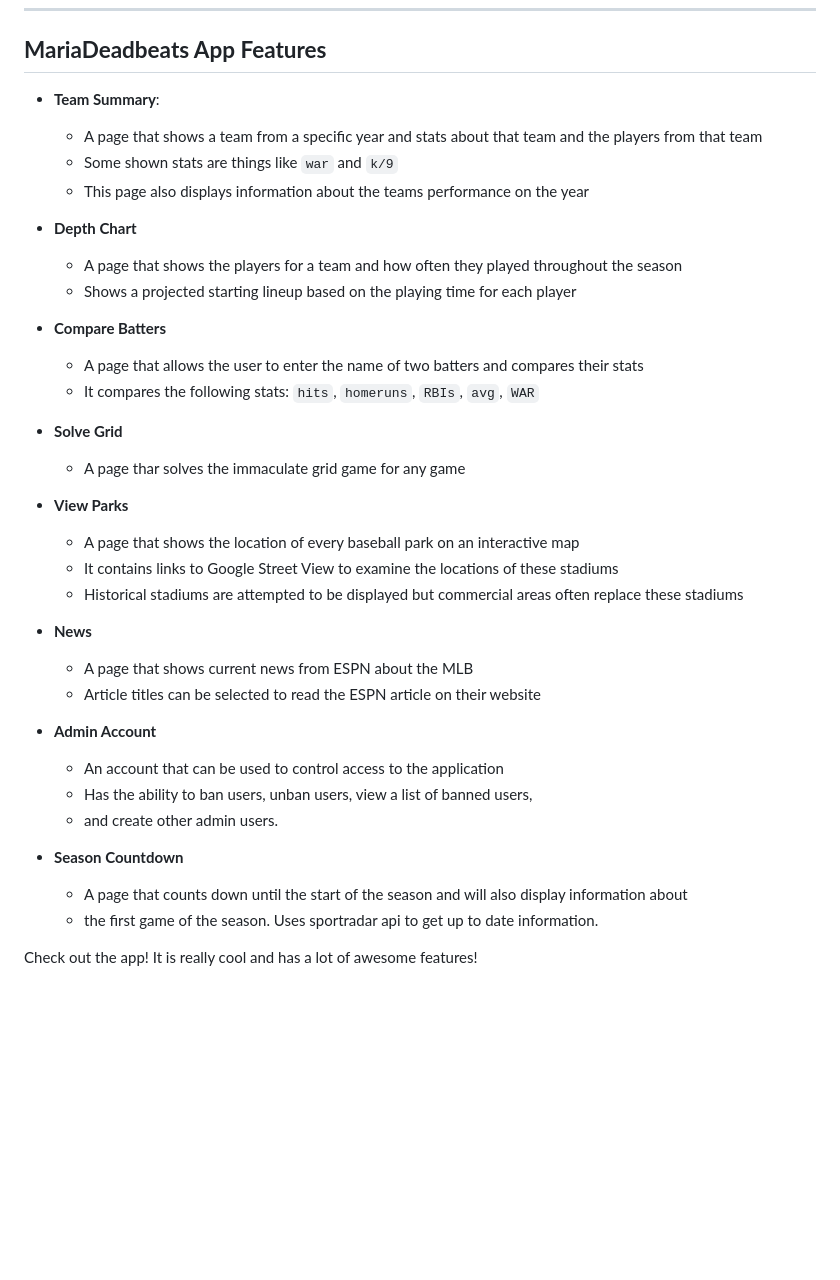
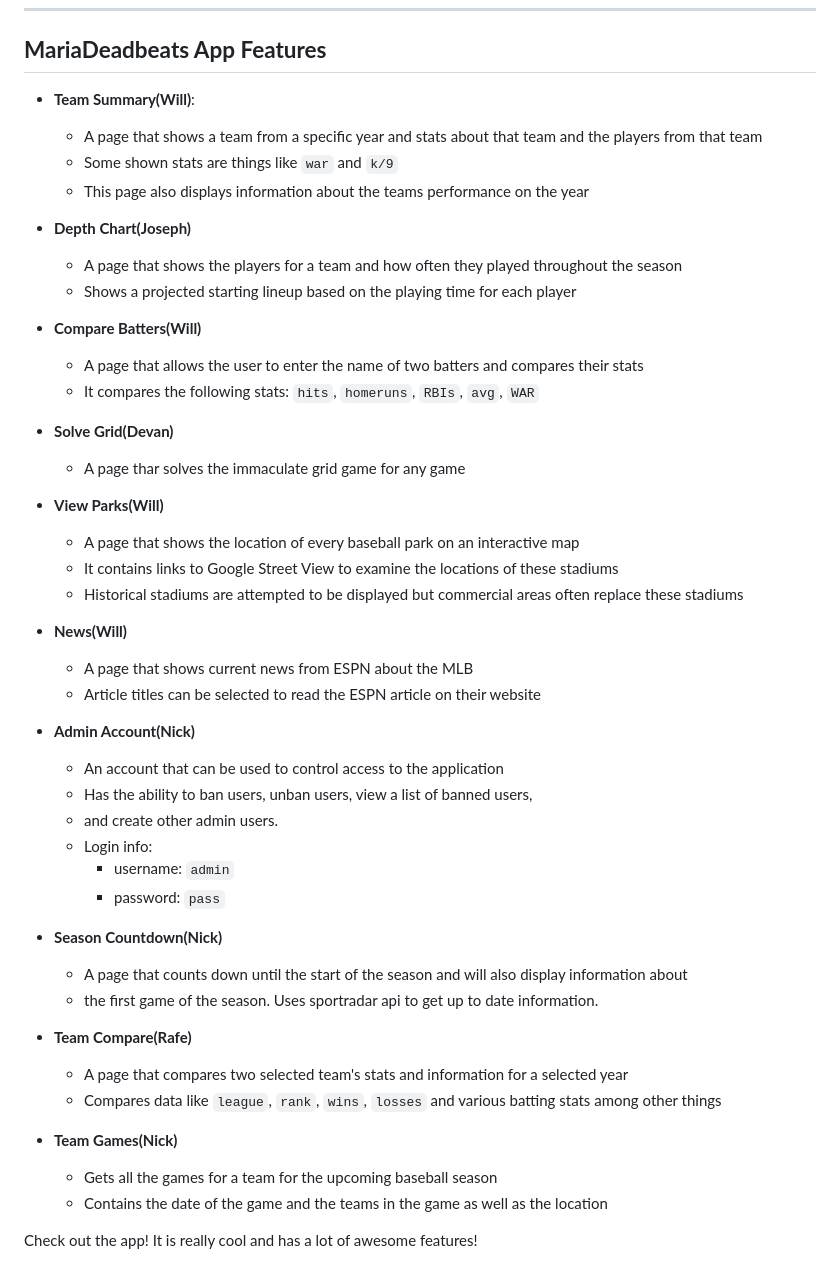
Before and after one commit to willclo1/MariaDeadbeatsSite, a Markdown page: README.md, the part around the change. Drawn GitHub-style; blank space fills up the shorter version.

```diff
--- a/README.md
+++ b/README.md
@@ -118,38 +118,49 @@
 
 ## **MariaDeadbeats App Features**
 
-- **Team Summary**:
+- **Team Summary(Will)**:
    - A page that shows a team from a specific year and stats about that team and the players from that team
    - Some shown stats are things like `war` and `k/9`
    - This page also displays information about the teams performance on the year
 
-- **Depth Chart**
+- **Depth Chart(Joseph)**
   - A page that shows the players for a team and how often they played throughout the season
   - Shows a projected starting lineup based on the playing time for each player
 
- - **Compare Batters**
+ - **Compare Batters(Will)**
    - A page that allows the user to enter the name of two batters and compares their stats
    - It compares the following stats: `hits`, `homeruns`, `RBIs`, `avg`, `WAR`
 
-- **Solve Grid**
+- **Solve Grid(Devan)**
   - A page thar solves the immaculate grid game for any game
 
-- **View Parks**
+- **View Parks(Will)**
   - A page that shows the location of every baseball park on an interactive map
   - It contains links to Google Street View to examine the locations of these stadiums
   - Historical stadiums are attempted to be displayed but commercial areas often replace these stadiums
 
-- **News**
+- **News(Will)**
   - A page that shows current news from ESPN about the MLB
   - Article titles can be selected to read the ESPN article on their website
 
-- **Admin Account**
+- **Admin Account(Nick)**
   - An account that can be used to control access to the application
   - Has the ability to ban users, unban users, view a list of banned users,
   - and create other admin users.
+  - Login info:
+      - username: `admin`
+      - password: `pass`
 
-- **Season Countdown**
+- **Season Countdown(Nick)**
   - A page that counts down until the start of the season and will also display information about
   - the first game of the season. Uses sportradar api to get up to date information.
 
+- **Team Compare(Rafe)**
+  - A page that compares two selected team's stats and information for a selected year
+  - Compares data like `league`, `rank`, `wins`, `losses` and various batting stats among other things
+
+- **Team Games(Nick)**
+  - Gets all the games for a team for the upcoming baseball season
+  - Contains the date of the game and the teams in the game as well as the location
+
 Check out the app! It is really cool and has a lot of awesome features!
```
